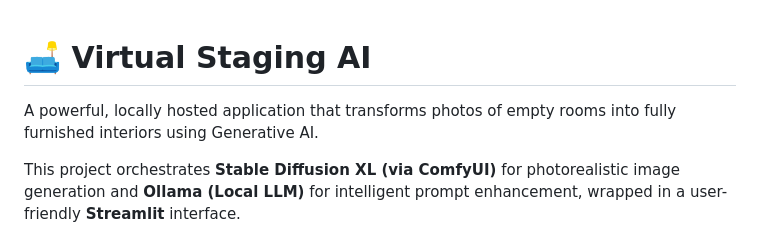
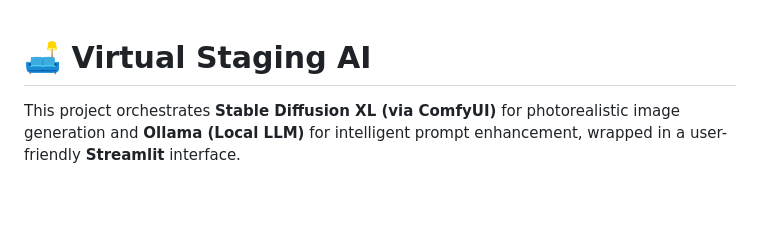
Before and after one commit to AnaOnTram/TransRoomer, a Markdown page: README.md, the part around the change. GitHub-like rendering; blank space fills up the shorter version.

Commit message:
docs: update README

```diff
--- a/README.md
+++ b/README.md
@@ -1,6 +1,4 @@
 # 🛋️ Virtual Staging AI
-
-A powerful, locally hosted application that transforms photos of empty rooms into fully furnished interiors using Generative AI.
 
 This project orchestrates **Stable Diffusion XL (via ComfyUI)** for photorealistic image generation and **Ollama (Local LLM)** for intelligent prompt enhancement, wrapped in a user-friendly **Streamlit** interface.
 
```
